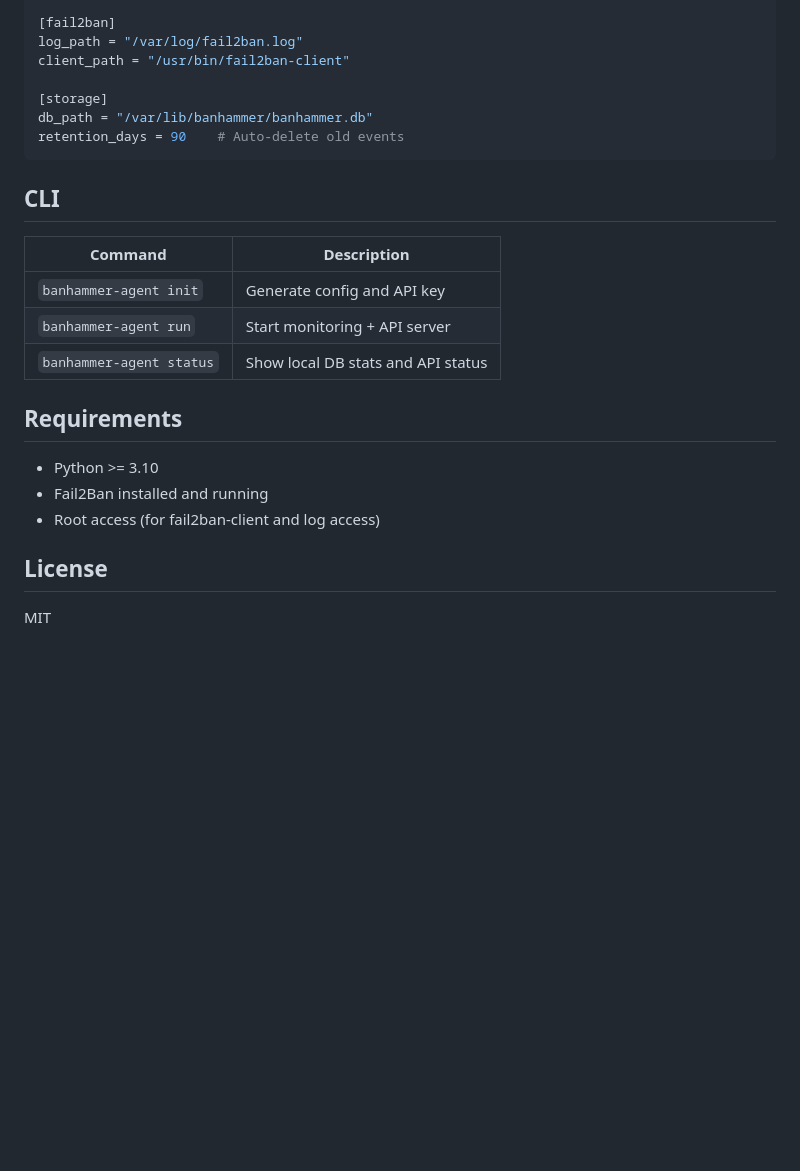
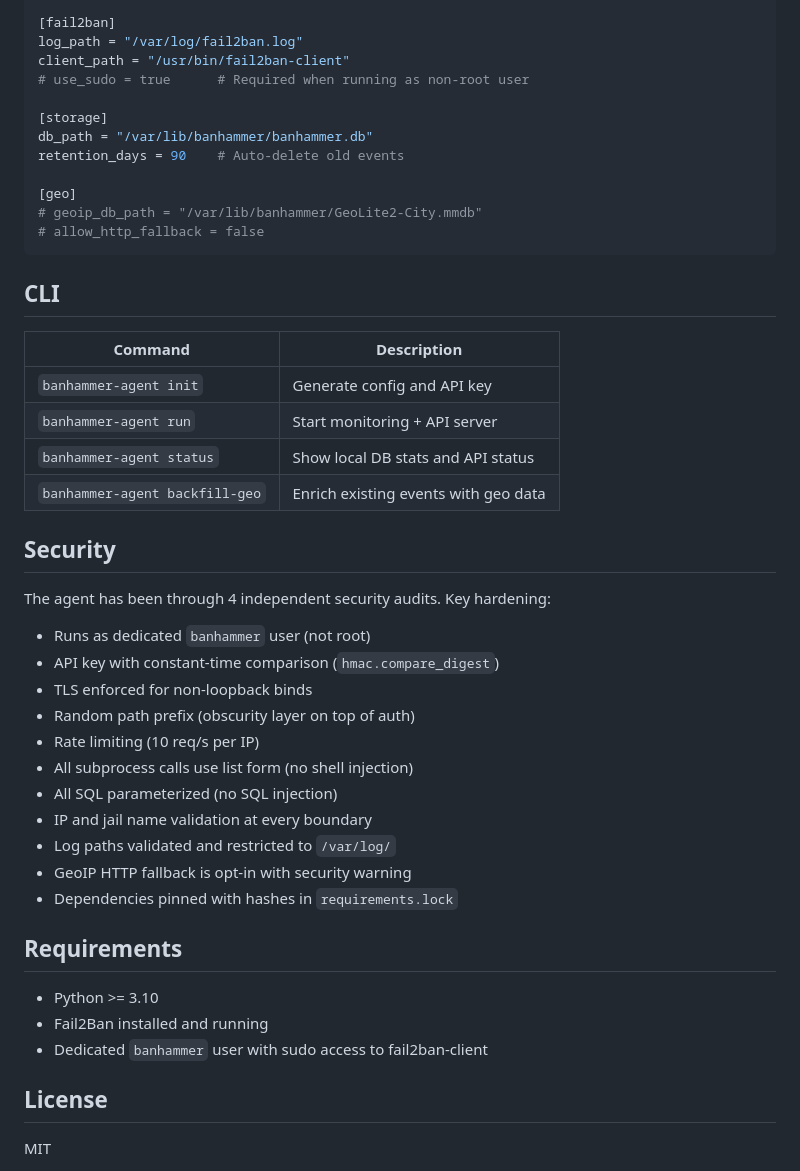
Before and after one commit to a6k/banhammer-agent, a Markdown page: README.md, the part around one of its changes. Drawn GitHub-style; blank space fills up the shorter version.

````diff
--- a/README.md
+++ b/README.md
@@ -109,10 +189,15 @@ poll_interval = 60     # Seconds between Fail2Ban polls
 [fail2ban]
 log_path = "/var/log/fail2ban.log"
 client_path = "/usr/bin/fail2ban-client"
+# use_sudo = true      # Required when running as non-root user
 
 [storage]
 db_path = "/var/lib/banhammer/banhammer.db"
 retention_days = 90    # Auto-delete old events
+
+[geo]
+# geoip_db_path = "/var/lib/banhammer/GeoLite2-City.mmdb"
+# allow_http_fallback = false
 ```
 
 ## CLI
@@ -122,12 +207,29 @@ retention_days = 90    # Auto-delete old events
 | `banhammer-agent init` | Generate config and API key |
 | `banhammer-agent run` | Start monitoring + API server |
 | `banhammer-agent status` | Show local DB stats and API status |
+| `banhammer-agent backfill-geo` | Enrich existing events with geo data |
+
+## Security
+
+The agent has been through 4 independent security audits. Key hardening:
+
+- Runs as dedicated `banhammer` user (not root)
+- API key with constant-time comparison (`hmac.compare_digest`)
+- TLS enforced for non-loopback binds
+- Random path prefix (obscurity layer on top of auth)
+- Rate limiting (10 req/s per IP)
+- All subprocess calls use list form (no shell injection)
+- All SQL parameterized (no SQL injection)
+- IP and jail name validation at every boundary
+- Log paths validated and restricted to `/var/log/`
+- GeoIP HTTP fallback is opt-in with security warning
+- Dependencies pinned with hashes in `requirements.lock`
 
 ## Requirements
 
 - Python >= 3.10
 - Fail2Ban installed and running
-- Root access (for fail2ban-client and log access)
+- Dedicated `banhammer` user with sudo access to fail2ban-client
 
 ## License
 
````
Also changed, not shown: other parts of README.md (+86 -6 lines).
